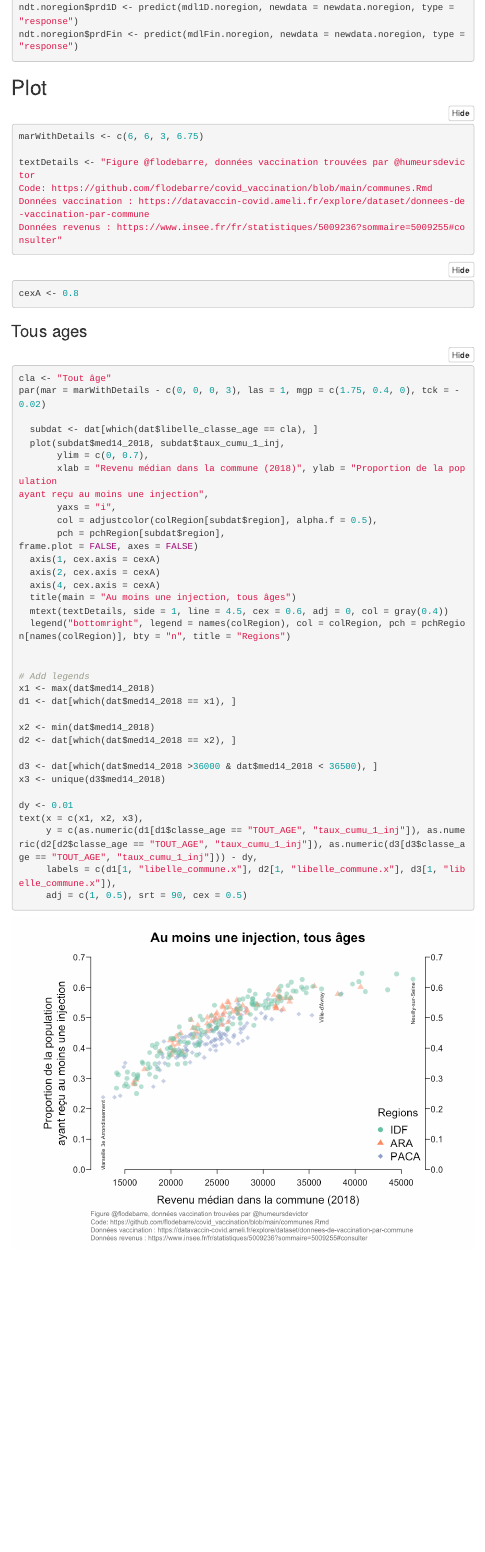
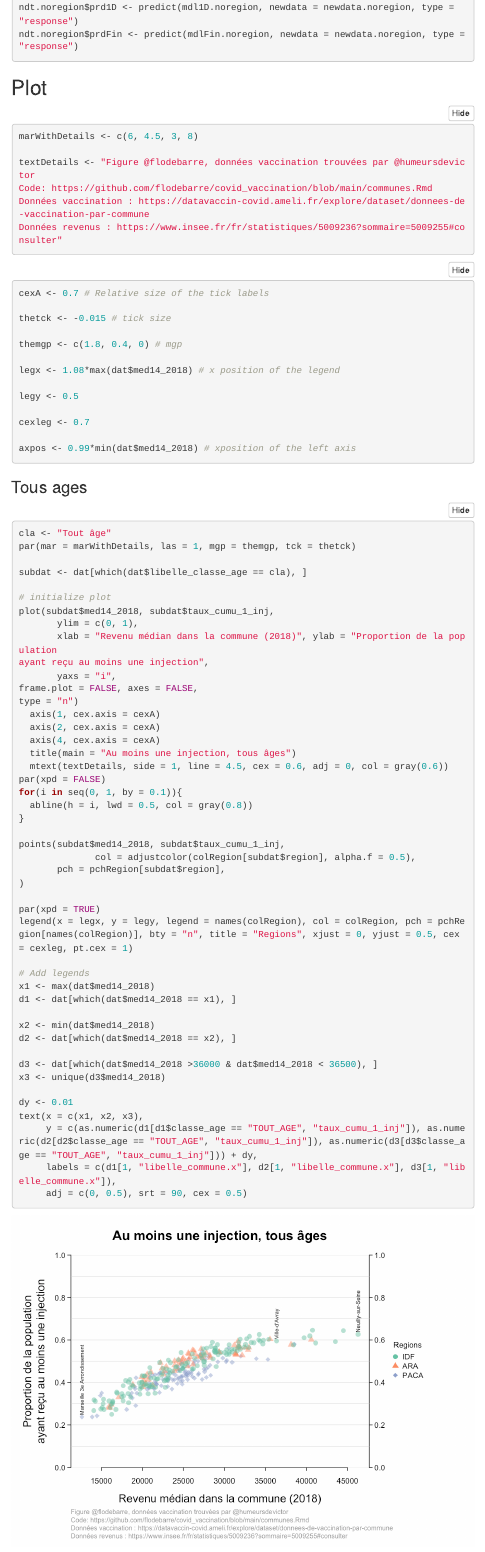
Before and after one commit to flodebarre/covid_vaccination, an R Markdown document (communes.Rmd): the page in a window 1100 px wide, from 5010 px down. The pictures show the output file communes.html that the author committed with the source, opened offline; folded parts are opened; library style sheets and scripts come from the installed R packages; menus at the side of the page are left out.

Commit message:
tweaks for better viz

````diff
--- a/communes.Rmd
+++ b/communes.Rmd
@@ -221,7 +221,7 @@ ndt.noregion$prdFin <- predict(mdlFin.noregion, newdata = newdata.noregion, type
 ## Plot
 
 ```{r}
-marWithDetails <- c(6, 6, 3, 6.75)
+marWithDetails <- c(6, 4.5, 3, 8)
 
 textDetails <- "Figure @flodebarre, données vaccination trouvées par @humeursdevictor
 Code: https://github.com/flodebarre/covid_vaccination/blob/main/communes.Rmd
@@ -230,7 +230,19 @@ Données revenus : https://www.insee.fr/fr/statistiques/5009236?sommaire=5009255
 ```
 
 ```{r}
-cexA <- 0.8
+cexA <- 0.7 # Relative size of the tick labels
+
+thetck <- -0.015 # tick size
+
+themgp <- c(1.8, 0.4, 0) # mgp
+
+legx <- 1.08*max(dat$med14_2018) # x position of the legend
+
+legy <- 0.5
+
+cexleg <- 0.7
+
+axpos <- 0.99*min(dat$med14_2018) # xposition of the left axis
 ```
 
 ### Tous ages
@@ -238,24 +250,35 @@ cexA <- 0.8
 
 ```{r}
 cla <- "Tout âge"
-par(mar = marWithDetails - c(0, 0, 0, 3), las = 1, mgp = c(1.75, 0.4, 0), tck = -0.02)
+par(mar = marWithDetails, las = 1, mgp = themgp, tck = thetck)
 
-  subdat <- dat[which(dat$libelle_classe_age == cla), ]
-  plot(subdat$med14_2018, subdat$taux_cumu_1_inj,
-       ylim = c(0, 0.7),
+subdat <- dat[which(dat$libelle_classe_age == cla), ]
+
+# initialize plot
+plot(subdat$med14_2018, subdat$taux_cumu_1_inj,
+       ylim = c(0, 1),
        xlab = "Revenu médian dans la commune (2018)", ylab = "Proportion de la population
 ayant reçu au moins une injection",
        yaxs = "i",
-       col = adjustcolor(colRegion[subdat$region], alpha.f = 0.5),
-       pch = pchRegion[subdat$region],
-frame.plot = FALSE, axes = FALSE)
+frame.plot = FALSE, axes = FALSE,
+type = "n")
   axis(1, cex.axis = cexA)
   axis(2, cex.axis = cexA)
   axis(4, cex.axis = cexA)
   title(main = "Au moins une injection, tous âges")
-  mtext(textDetails, side = 1, line = 4.5, cex = 0.6, adj = 0, col = gray(0.4))
-  legend("bottomright", legend = names(colRegion), col = colRegion, pch = pchRegion[names(colRegion)], bty = "n", title = "Regions")
+  mtext(textDetails, side = 1, line = 4.5, cex = 0.6, adj = 0, col = gray(0.6))
+par(xpd = FALSE)
+for(i in seq(0, 1, by = 0.1)){
+  abline(h = i, lwd = 0.5, col = gray(0.8))
+}
 
+points(subdat$med14_2018, subdat$taux_cumu_1_inj,
+              col = adjustcolor(colRegion[subdat$region], alpha.f = 0.5),
+       pch = pchRegion[subdat$region],
+)
+
+par(xpd = TRUE)
+legend(x = legx, y = legy, legend = names(colRegion), col = colRegion, pch = pchRegion[names(colRegion)], bty = "n", title = "Regions", xjust = 0, yjust = 0.5, cex = cexleg, pt.cex = 1)
 
 # Add legends
 x1 <- max(dat$med14_2018)
@@ -269,6 +292,6 @@ x3 <- unique(d3$med14_2018)
 
 dy <- 0.01
 text(x = c(x1, x2, x3),
-     y = c(as.numeric(d1[d1$classe_age == "TOUT_AGE", "taux_cumu_1_inj"]), as.numeric(d2[d2$classe_age == "TOUT_AGE", "taux_cumu_1_inj"]), as.numeric(d3[d3$classe_age == "TOUT_AGE", "taux_cumu_1_inj"])) - dy,
+     y = c(as.numeric(d1[d1$classe_age == "TOUT_AGE", "taux_cumu_1_inj"]), as.numeric(d2[d2$classe_age == "TOUT_AGE", "taux_cumu_1_inj"]), as.numeric(d3[d3$classe_age == "TOUT_AGE", "taux_cumu_1_inj"])) + dy,
      labels = c(d1[1, "libelle_commune.x"], d2[1, "libelle_commune.x"], d3[1, "libelle_commune.x"]),
-     adj = c(1, 0.5), srt = 90, cex = 0.5)
+     adj = c(0, 0.5), srt = 90, cex = 0.5)
````
Also changed, not shown: communes.html, communes_files/figure-html/unnamed-chunk-14-1.png (deleted), communes_files/figure-html/unnamed-chunk-15-1.png (deleted), communes_files/figure-html/unnamed-chunk-16-1.png (deleted), communes_files/figure-html/unnamed-chunk-17-1.png, communes_files/figure-html/unnamed-chunk-18-1.png, communes_files/figure-html/unnamed-chunk-19-1.png, communes_files/figure-html/unnamed-chunk-24-1.png (deleted), communes.Rmd (25 more changed lines).
